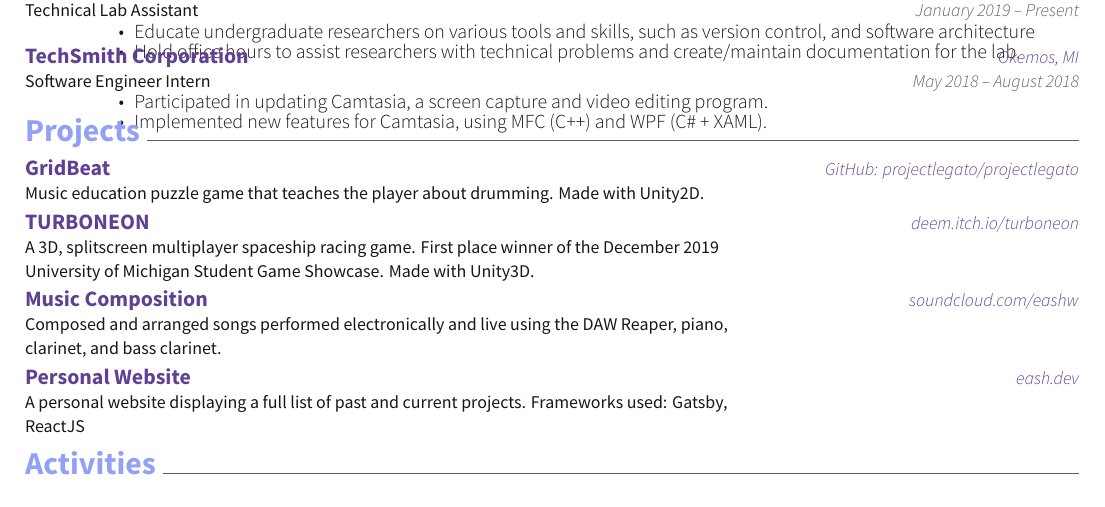
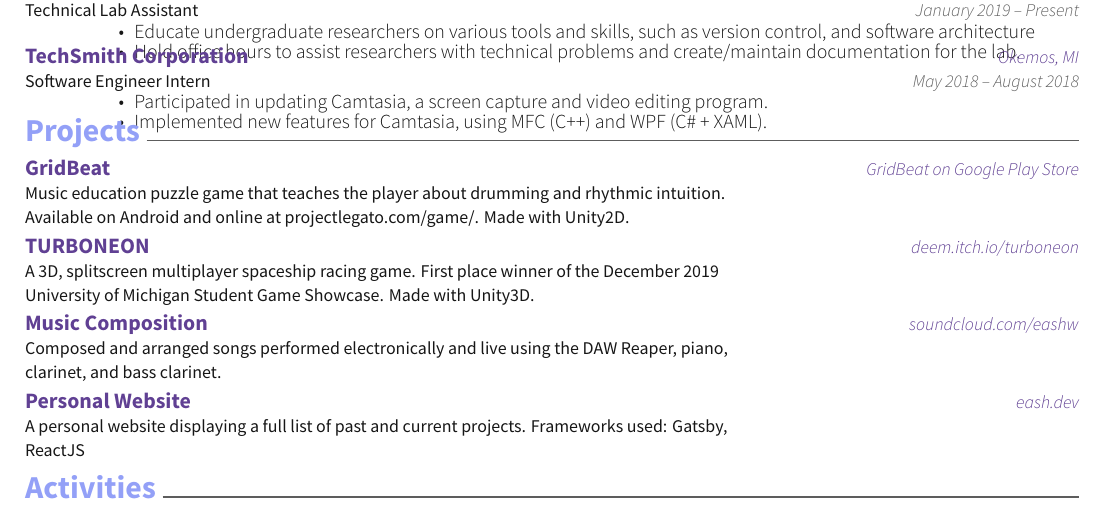
Before and after one commit to eashwar/resume, a LaTeX CV (resume.tex): part of the page, cut so that both start at the same text. Compiled offline with XeLaTeX.

Commit message:
more revision

```diff
--- a/resume.tex
+++ b/resume.tex
@@ -147,10 +147,10 @@
 \vspace{-2mm}
 
 	\cventry
-	{Music education puzzle game that teaches the player about drumming.
+	{Music education puzzle game that teaches the player about drumming and rhythmic intuition. Available on Android and online at projectlegato.com/game/.
 	 Made with Unity2D.}
 	{GridBeat}
-	{GitHub: projectlegato/projectlegato}
+	{GridBeat on Google Play Store}
 	{}
 	{}
 
```
Also changed, not shown: resume.pdf.
